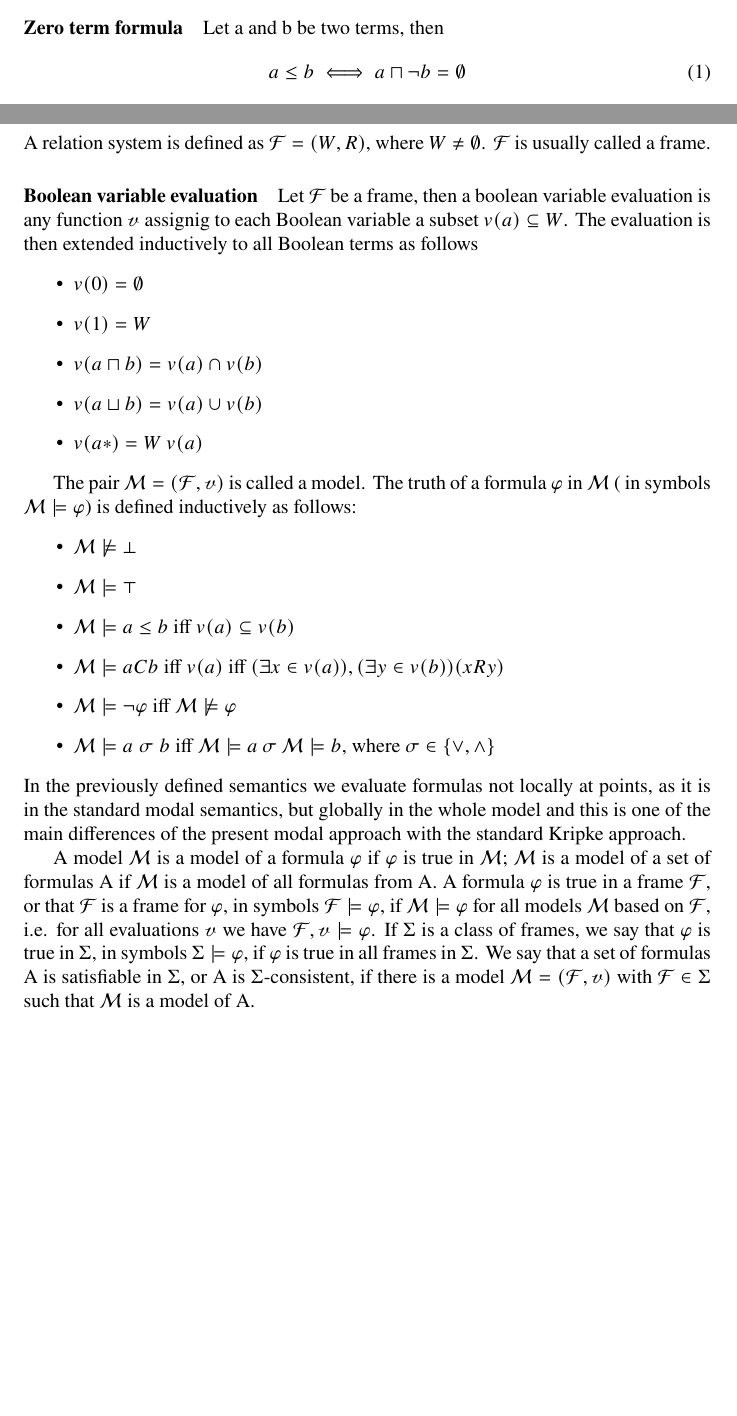
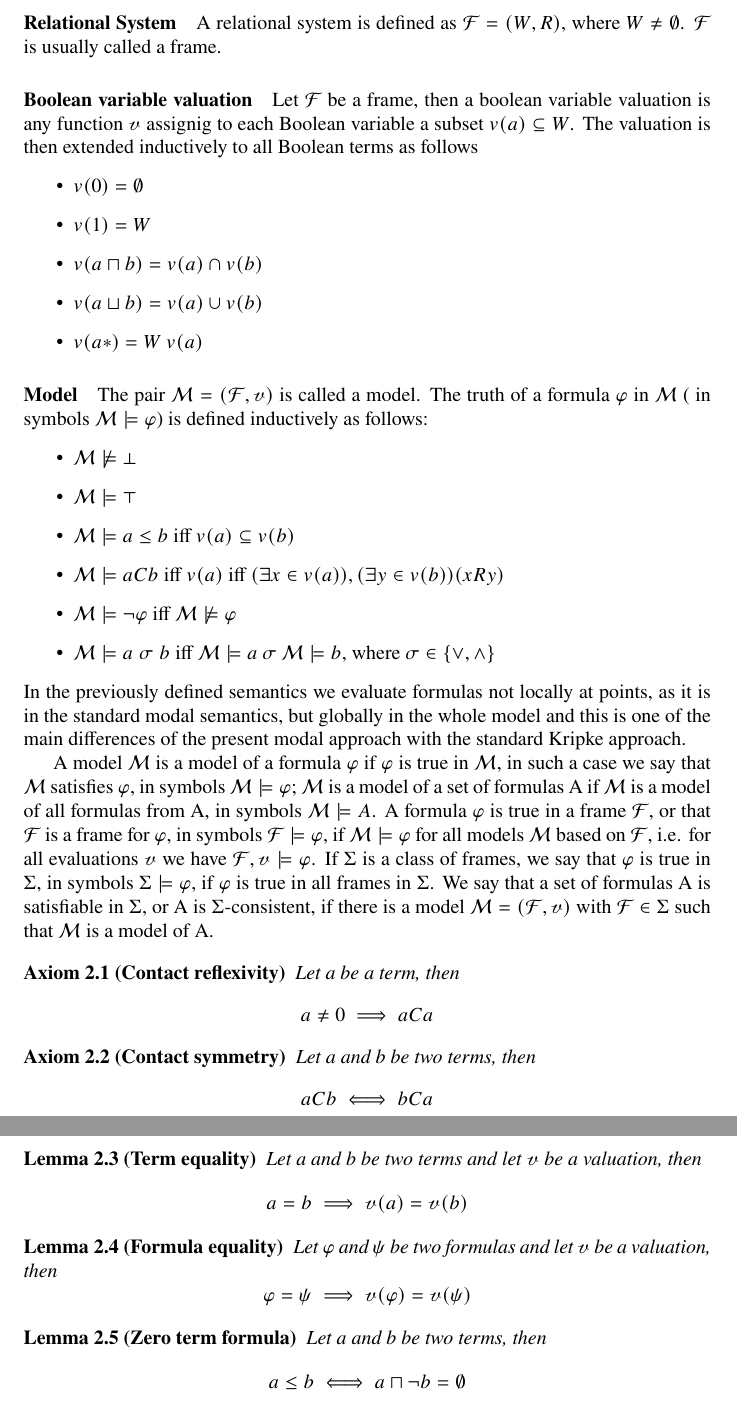
Before and after one commit to Anton94/modal_logic_formula_prover, a LaTeX document (documentation/mao_doc.tex): two parts of pages 8 and 9 of 14 before the commit and two parts of pages 9 and 10 of 16 after it, joined at a grey line, cut so that both start at the same text, the shorter picture padded with empty space. Compiled offline with pdfLaTeX.

Commit message:
syntax/semantics model

```diff
--- a/documentation/mao_doc.tex
+++ b/documentation/mao_doc.tex
@@ -14,11 +14,18 @@
 \usepackage{hyperref}
 \usepackage{tikz}
 \usepackage{multicol}
+\usepackage[utf8]{inputenc}
+\usepackage[english]{babel}
 
 \usetikzlibrary{arrows.meta}
 
 \restylefloat{table}
 \newcommand{\tabitem}{~~\llap{\textbullet}~~}
+
+\newtheorem{theorem}{Theorem}[section]
+\newtheorem{corollary}{Corollary}[theorem]
+\newtheorem{lemma}[theorem]{Lemma}
+\newtheorem{axiom}[theorem]{Axiom}
 
 \lstset { %
     language=C++,
@@ -300,8 +307,3 @@ is defined by the following inductive definition:
 				where $\sigma \in \{\vee, \wedge, \rightarrow, \leftrightarrow\}$
 		\end{itemize}
 
-	\paragraph{Zero term formula}
-		Let a and b be two terms, then
-		\begin{equation}
-			a \le b \iff a \sqcap \neg b = \emptyset
-		\end{equation}
@@ -342,10 +337,10 @@ Having (W, R) as defined above, we conclude the followings:
 		\begin{equation*}
 			R(\text{ Bulgaria } \sqcup \text{ Macedonia , Austria })
 		 \end{equation*}
-A relation system is defined as $\mathcal{F} = (W, R)$, where $W \neq \emptyset$. $\mathcal{F}$ is usually called a frame.
+	\paragraph{Relational System} A relational system is defined as $\mathcal{F} = (W, R)$, where $W \neq \emptyset$. $\mathcal{F}$ is usually called a frame.
 
-	\paragraph{Boolean variable evaluation}
-Let $\mathcal{F}$  be a frame, then a boolean variable evaluation is any function $\mathscr{v}$ assignig to each Boolean variable a subset $v(a) \subseteq W$. The evaluation is then extended inductively to all Boolean terms as follows
+	\paragraph{Boolean variable valuation}
+Let $\mathcal{F}$  be a frame, then a boolean variable valuation is any function $\mathscr{v}$ assignig to each Boolean variable a subset $v(a) \subseteq W$. The valuation is then extended inductively to all Boolean terms as follows
 		\begin{itemize}
 			\item $v(0) = \emptyset$
 			\item $v(1) = W$
@@ -354,7 +349,7 @@ Let $\mathcal{F}$  be a frame, then a boolean variable evaluation is any functio
 			\item $v(a*) = W \ v(a)$
 		\end{itemize}
 
-The pair $\mathcal{M} = (\mathcal{F}, \mathscr{v})$ is called a model. The truth of a formula $\varphi$ in $\mathcal{M}$ ( in symbols $\mathcal{M} \models \varphi$) is defined inductively as follows:
+	\paragraph{Model} The pair $\mathcal{M} = (\mathcal{F}, \mathscr{v})$ is called a model. The truth of a formula $\varphi$ in $\mathcal{M}$ ( in symbols $\mathcal{M} \models \varphi$) is defined inductively as follows:
 		\begin{itemize}
 			\item $\mathcal{M} \not\models \bot$
 			\item $\mathcal{M} \models \top$
@@ -365,9 +360,43 @@ The pair $\mathcal{M} = (\mathcal{F}, \mathscr{v})$ is called a model. The truth
 		\end{itemize}
 In the previously defined semantics we evaluate formulas not locally at points, as it is in the standard modal semantics, but globally in the whole model and this is one of the main differences of the present modal approach with the standard Kripke approach.
 
-A model $\mathcal{M}$ is a model of a formula $\varphi$  if $\varphi$ is true in $\mathcal{M}$; $\mathcal{M}$ is a model of a set of formulas A if $\mathcal{M}$ is
-a model of all formulas from A. A formula $\varphi$ is true in a frame $\mathcal{F}$, or that $\mathcal{F}$ is a frame for $\varphi$, in symbols $\mathcal{F} \models \varphi$,
+A model $\mathcal{M}$ is a model of a formula $\varphi$ if $\varphi$ is true in $\mathcal{M}$, in such a case we say that $\mathcal{M}$ satisfies $\varphi$, in symbols $\mathcal{M} \models \varphi$;
+$\mathcal{M}$ is a model of a set of formulas A if $\mathcal{M}$ is a model of all formulas from A, in symbols $\mathcal{M} \models A$. A formula $\varphi$ is true in a frame $\mathcal{F}$, or that $\mathcal{F}$ is a frame for $\varphi$, in symbols $\mathcal{F} \models \varphi$,
 if $\mathcal{M} \models \varphi$ for all models $\mathcal{M}$ based on $\mathcal{F}$, i.e. for all evaluations $\mathscr{v}$ we have $\mathcal{F}, \mathscr{v} \models \varphi$.
 If $\Sigma$ is a class of frames, we say that $\varphi$ is true in $\Sigma$, in symbols $\Sigma \models \varphi$, if $\varphi$ is true in all frames in $\Sigma$. We say that a set of
 formulas A is satisfiable in $\Sigma$, or A is $\Sigma$-consistent, if there is a model $\mathcal{M} = (\mathcal{F}, \mathscr{v})$ with $\mathcal{F} \in \Sigma$ such that $\mathcal{M}$
 is a model of A.
+
+\begin{axiom}[Contact reflexivity]
+	Let a be a term, then
+	\begin{equation*}
+		a \neq 0 \implies aCa
+	\end{equation*}
+\end{axiom}
+
+\begin{axiom}[Contact symmetry]
+	Let a and b be two terms, then
+	\begin{equation*}
+		aCb \iff bCa
+	\end{equation*}
+\end{axiom}
+
+\begin{lemma}[Term equality]
+	Let a and b be two terms and let $\mathscr{v}$ be a valuation, then
+	\begin{equation*}
+		a = b \implies \mathscr{v}(a) = \mathscr{v}(b)
+	\end{equation*}
+\end{lemma}
+
+\begin{lemma}[Formula equality]
+	Let $\varphi$ and $\psi$ be two formulas and let $\mathscr{v}$ be a valuation, then
+	\begin{equation*}
+		\varphi = \psi \implies \mathscr{v}(\varphi) = \mathscr{v}(\psi)
+	\end{equation*}
+\end{lemma}
+
+\begin{lemma}[Zero term formula]
+	Let a and b be two terms, then
+	\begin{equation*}
+		a \le b \iff a \sqcap \neg b = \emptyset
+	\end{equation*}
```
Also changed, not shown: documentation/mao_doc.pdf, documentation/mao_doc.tex (60 more changed lines), 6 other files.
